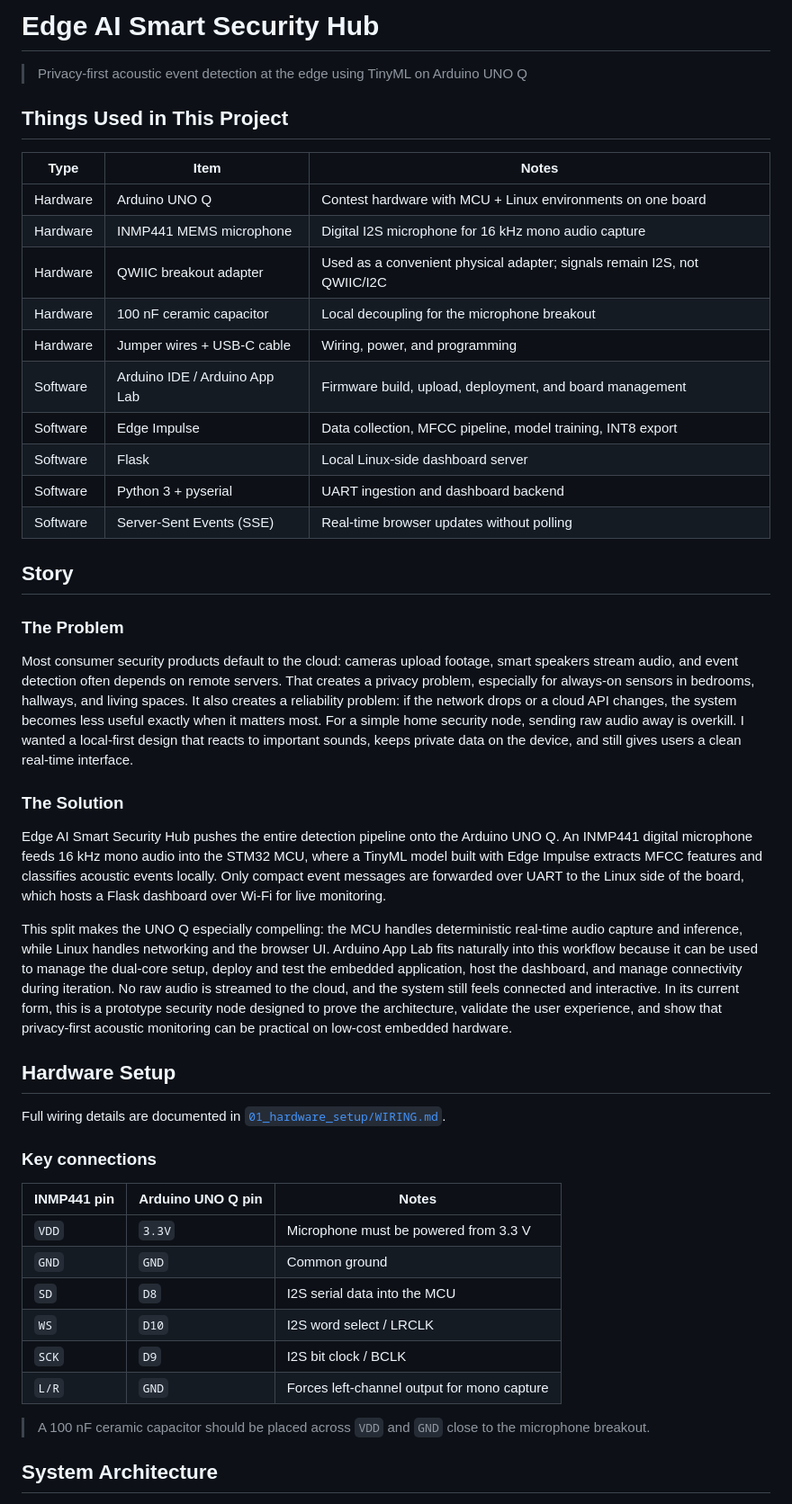
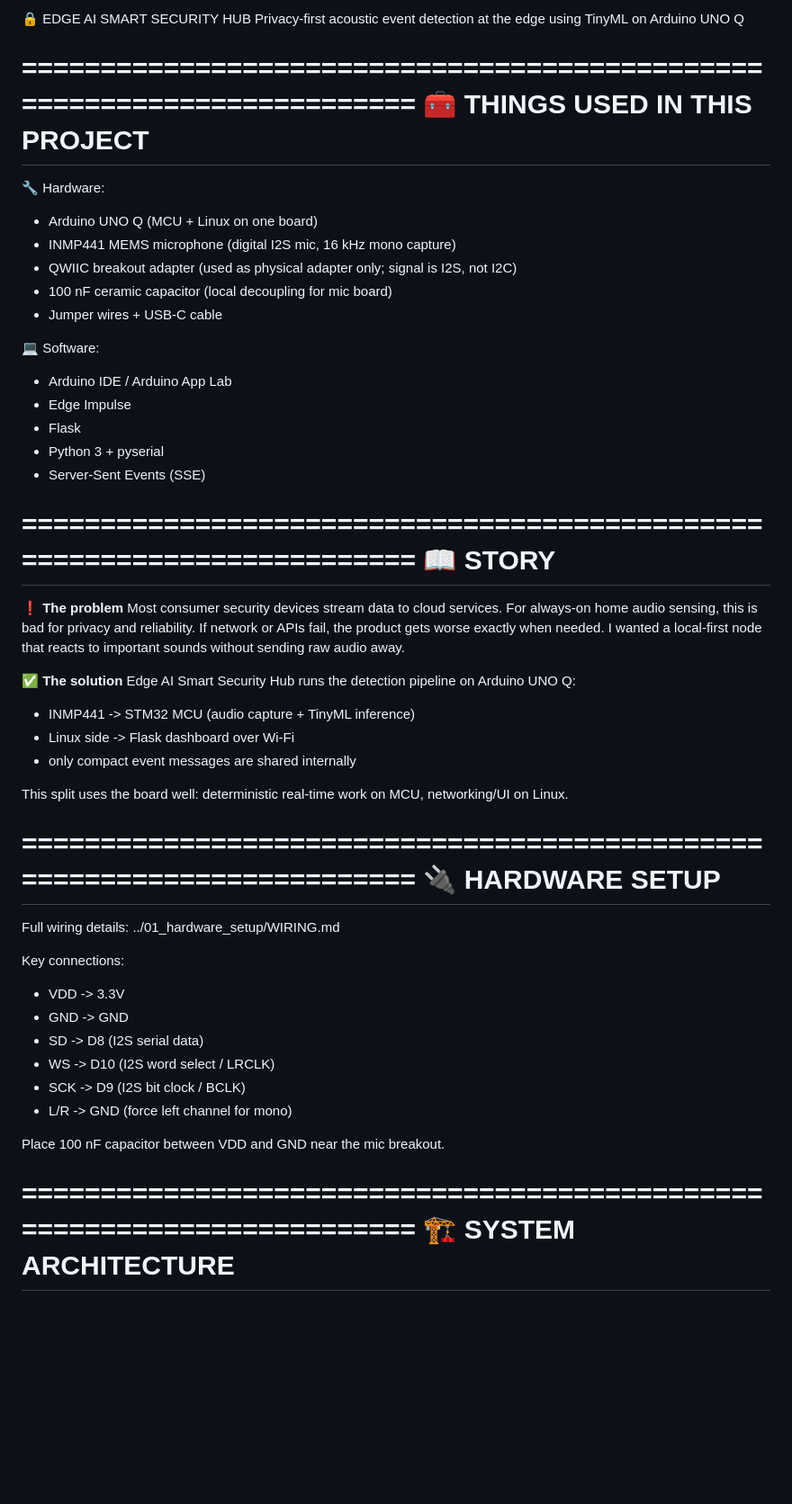
Before and after one commit to bosb005/arduino-uno-q-tinyml-security-hub, a Markdown page: 07_submission/HACKSTER_ARTICLE.md, the part around one of its changes. Shown at 90% size. Drawn GitHub-style; blank space fills up the shorter version.

Commit message:
Style Hackster article with emoji headings

````diff
--- a/07_submission/HACKSTER_ARTICLE.md
+++ b/07_submission/HACKSTER_ARTICLE.md
@@ -1,48 +1,58 @@
-# Edge AI Smart Security Hub
-> Privacy-first acoustic event detection at the edge using TinyML on Arduino UNO Q
+🔒 EDGE AI SMART SECURITY HUB
+Privacy-first acoustic event detection at the edge using TinyML on Arduino UNO Q
 
-## Things Used in This Project
+========================================================================
+**🧰 THINGS USED IN THIS PROJECT**
+========================================================================
 
-| Type | Item | Notes |
-|---|---|---|
-| Hardware | Arduino UNO Q | Contest hardware with MCU + Linux environments on one board |
-| Hardware | INMP441 MEMS microphone | Digital I2S microphone for 16 kHz mono audio capture |
-| Hardware | QWIIC breakout adapter | Used as a convenient physical adapter; signals remain I2S, not QWIIC/I2C |
-| Hardware | 100 nF ceramic capacitor | Local decoupling for the microphone breakout |
-| Hardware | Jumper wires + USB-C cable | Wiring, power, and programming |
-| Software | Arduino IDE / Arduino App Lab | Firmware build, upload, deployment, and board management |
-| Software | Edge Impulse | Data collection, MFCC pipeline, model training, INT8 export |
-| Software | Flask | Local Linux-side dashboard server |
-| Software | Python 3 + pyserial | UART ingestion and dashboard backend |
-| Software | Server-Sent Events (SSE) | Real-time browser updates without polling |
+🔧 Hardware:
+- Arduino UNO Q (MCU + Linux on one board)
+- INMP441 MEMS microphone (digital I2S mic, 16 kHz mono capture)
+- QWIIC breakout adapter (used as physical adapter only; signal is I2S, not I2C)
+- 100 nF ceramic capacitor (local decoupling for mic board)
+- Jumper wires + USB-C cable
 
-## Story
+💻 Software:
+- Arduino IDE / Arduino App Lab
+- Edge Impulse
+- Flask
+- Python 3 + pyserial
+- Server-Sent Events (SSE)
 
-### The Problem
-Most consumer security products default to the cloud: cameras upload footage, smart speakers stream audio, and event detection often depends on remote servers. That creates a privacy problem, especially for always-on sensors in bedrooms, hallways, and living spaces. It also creates a reliability problem: if the network drops or a cloud API changes, the system becomes less useful exactly when it matters most. For a simple home security node, sending raw audio away is overkill. I wanted a local-first design that reacts to important sounds, keeps private data on the device, and still gives users a clean real-time interface.
+========================================================================
+**📖 STORY**
+========================================================================
 
-### The Solution
-Edge AI Smart Security Hub pushes the entire detection pipeline onto the Arduino UNO Q. An INMP441 digital microphone feeds 16 kHz mono audio into the STM32 MCU, where a TinyML model built with Edge Impulse extracts MFCC features and classifies acoustic events locally. Only compact event messages are forwarded over UART to the Linux side of the board, which hosts a Flask dashboard over Wi-Fi for live monitoring.
+**❗ The problem**
+Most consumer security devices stream data to cloud services. For always-on home audio sensing, this is bad for privacy and reliability. If network or APIs fail, the product gets worse exactly when needed. I wanted a local-first node that reacts to important sounds without sending raw audio away.
 
-This split makes the UNO Q especially compelling: the MCU handles deterministic real-time audio capture and inference, while Linux handles networking and the browser UI. Arduino App Lab fits naturally into this workflow because it can be used to manage the dual-core setup, deploy and test the embedded application, host the dashboard, and manage connectivity during iteration. No raw audio is streamed to the cloud, and the system still feels connected and interactive. In its current form, this is a prototype security node designed to prove the architecture, validate the user experience, and show that privacy-first acoustic monitoring can be practical on low-cost embedded hardware.
+**✅ The solution**
+Edge AI Smart Security Hub runs the detection pipeline on Arduino UNO Q:
+- INMP441 -> STM32 MCU (audio capture + TinyML inference)
+- Linux side -> Flask dashboard over Wi-Fi
+- only compact event messages are shared internally
 
-## Hardware Setup
-Full wiring details are documented in [`01_hardware_setup/WIRING.md`](../01_hardware_setup/WIRING.md).
+This split uses the board well: deterministic real-time work on MCU, networking/UI on Linux.
 
-### Key connections
+========================================================================
+**🔌 HARDWARE SETUP**
+========================================================================
 
-| INMP441 pin | Arduino UNO Q pin | Notes |
-|---|---|---|
-| `VDD` | `3.3V` | Microphone must be powered from 3.3 V |
-| `GND` | `GND` | Common ground |
-| `SD` | `D8` | I2S serial data into the MCU |
-| `WS` | `D10` | I2S word select / LRCLK |
-| `SCK` | `D9` | I2S bit clock / BCLK |
-| `L/R` | `GND` | Forces left-channel output for mono capture |
+Full wiring details:
+../01_hardware_setup/WIRING.md
 
-> A 100 nF ceramic capacitor should be placed across `VDD` and `GND` close to the microphone breakout.
+Key connections:
+- VDD -> 3.3V
+- GND -> GND
+- SD  -> D8   (I2S serial data)
+- WS  -> D10  (I2S word select / LRCLK)
+- SCK -> D9   (I2S bit clock / BCLK)
+- L/R -> GND  (force left channel for mono)
 
-## System Architecture
+Place 100 nF capacitor between VDD and GND near the mic breakout.
 
-```text
+========================================================================
+**🏗️ SYSTEM ARCHITECTURE**
+========================================================================
+
 INMP441 mic
````
Also changed, not shown: other parts of 07_submission/HACKSTER_ARTICLE.md (+133 -168 lines).
